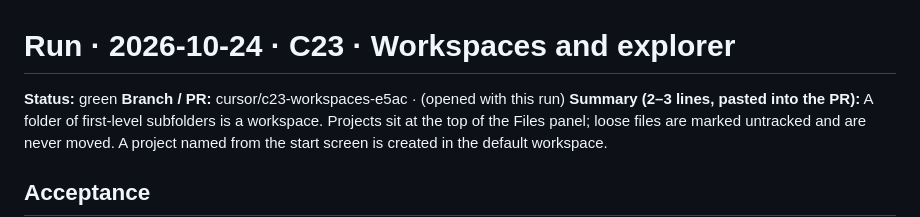
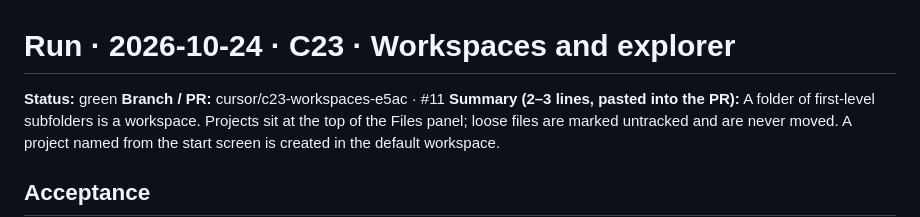
Before and after one commit to simondilhas/iterthink_3, a Markdown page: docs/runs/2026-10-24-C23.md, the part around the change. Drawn GitHub-style.

Commit message:
C23: record pull request 11 in the run report
Co-authored-by: Simon Dilhas <simondilhas@users.noreply.github.com>

```diff
--- a/docs/runs/2026-10-24-C23.md
+++ b/docs/runs/2026-10-24-C23.md
@@ -1,7 +1,7 @@
 # Run · 2026-10-24 · C23 · Workspaces and explorer
 
 **Status:** green
-**Branch / PR:** cursor/c23-workspaces-e5ac · (opened with this run)
+**Branch / PR:** cursor/c23-workspaces-e5ac · #11
 **Summary (2–3 lines, pasted into the PR):**
 A folder of first-level subfolders is a workspace. Projects sit at the top of
 the Files panel; loose files are marked untracked and are never moved. A
```
